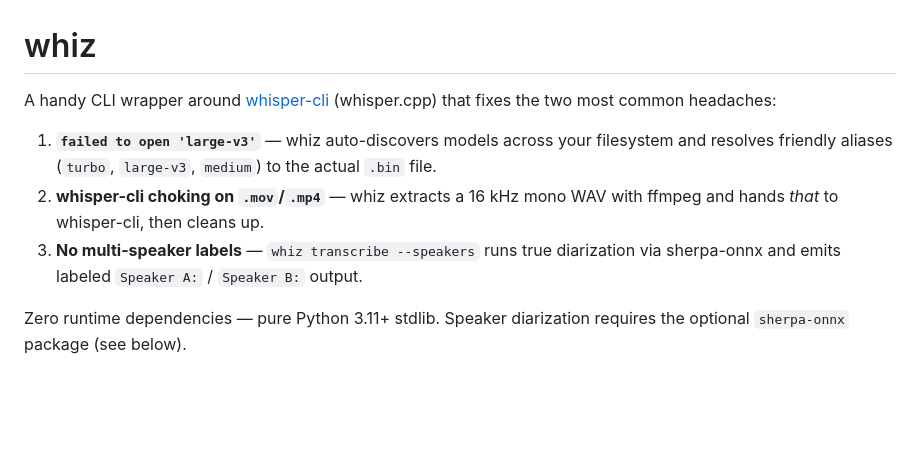
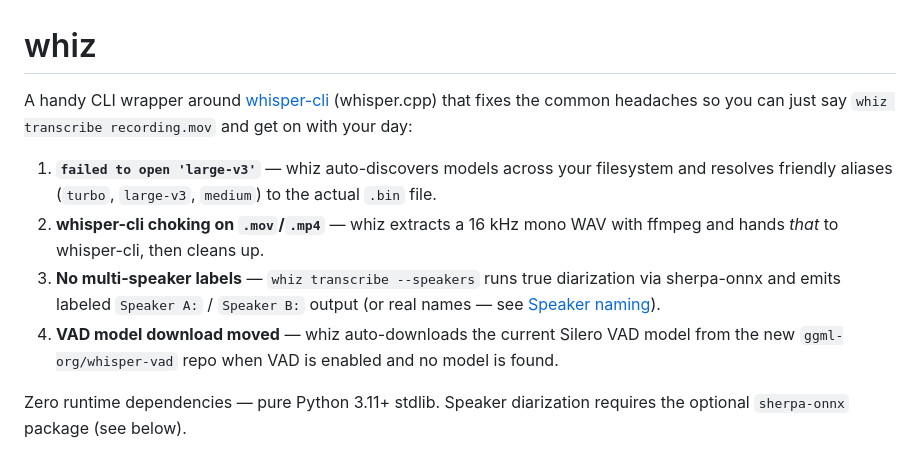
Before and after one commit to ReidenXerx/whiz, a Markdown page: README.md, the part around one of its changes. Drawn GitHub-style; blank space fills up the shorter version.

```diff
--- a/README.md
+++ b/README.md
@@ -1,10 +1,11 @@
 # whiz
 
-A handy CLI wrapper around [whisper-cli](https://github.com/ggerganov/whisper.cpp) (whisper.cpp) that fixes the two most common headaches:
+A handy CLI wrapper around [whisper-cli](https://github.com/ggerganov/whisper.cpp) (whisper.cpp) that fixes the common headaches so you can just say `whiz transcribe recording.mov` and get on with your day:
 
 1. **`failed to open 'large-v3'`** — whiz auto-discovers models across your filesystem and resolves friendly aliases (`turbo`, `large-v3`, `medium`) to the actual `.bin` file.
 2. **whisper-cli choking on `.mov`/`.mp4`** — whiz extracts a 16 kHz mono WAV with ffmpeg and hands *that* to whisper-cli, then cleans up.
-3. **No multi-speaker labels** — `whiz transcribe --speakers` runs true diarization via sherpa-onnx and emits labeled `Speaker A:` / `Speaker B:` output.
+3. **No multi-speaker labels** — `whiz transcribe --speakers` runs true diarization via sherpa-onnx and emits labeled `Speaker A:` / `Speaker B:` output (or real names — see [Speaker naming](#naming-speakers)).
+4. **VAD model download moved** — whiz auto-downloads the current Silero VAD model from the new `ggml-org/whisper-vad` repo when VAD is enabled and no model is found.
 
 Zero runtime dependencies — pure Python 3.11+ stdlib. Speaker diarization requires the optional `sherpa-onnx` package (see below).
 
```
Also changed, not shown: other parts of README.md (+52 -6 lines).
